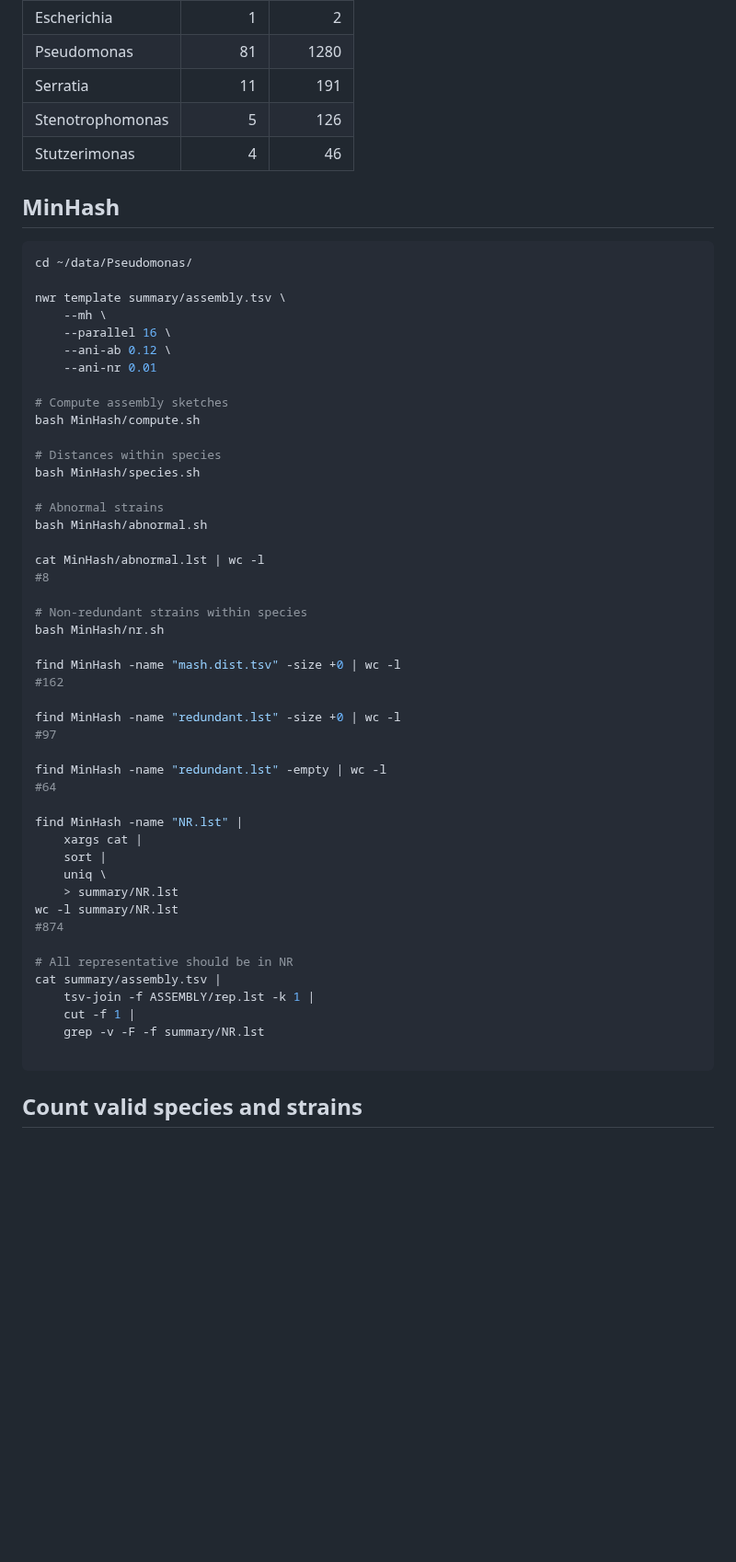
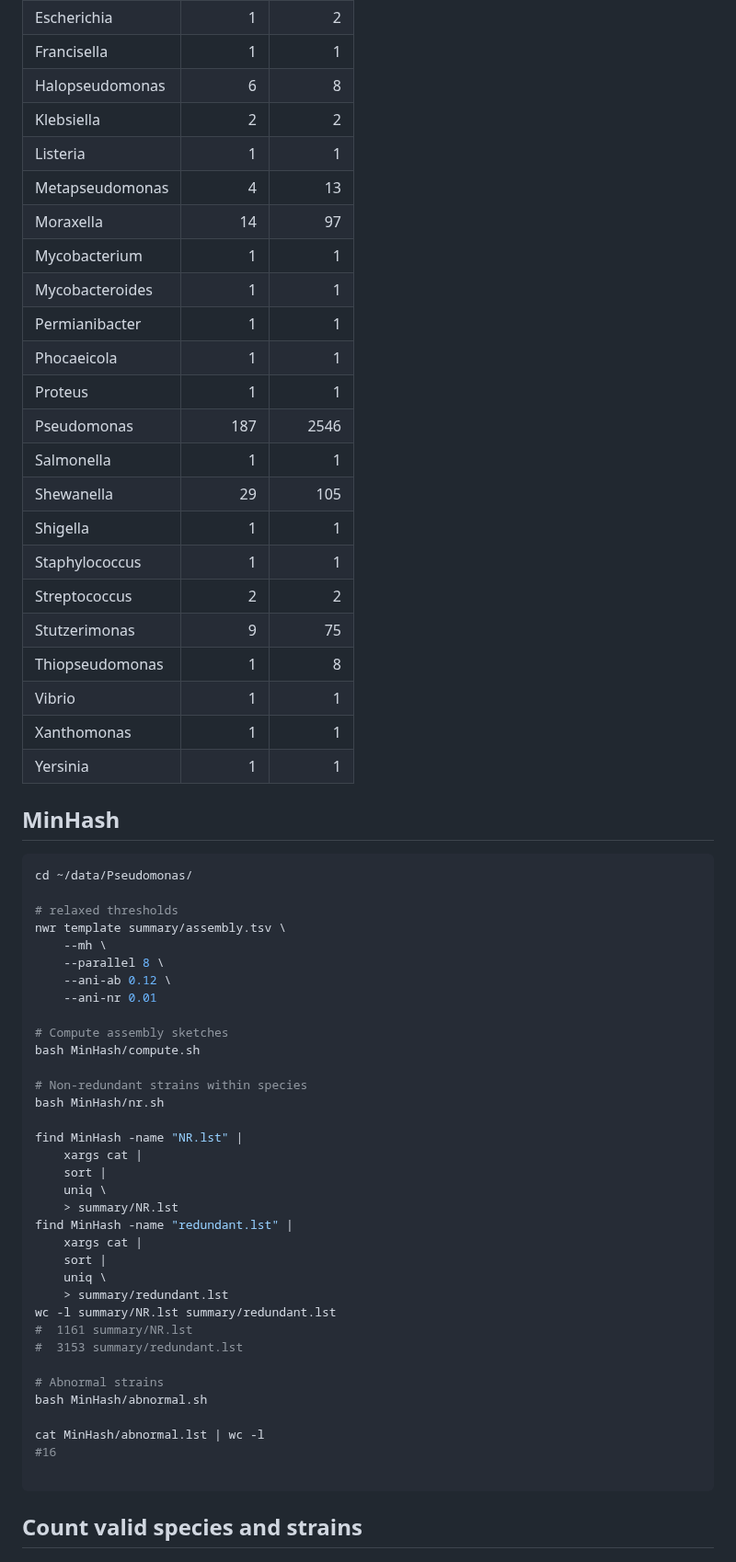
Before and after one commit to wang-q/genomes, a Markdown page: groups/Pseudomonas.md, the part around one of its changes. Shown at 92% size. Drawn GitHub-style; blank space fills up the shorter version.

````diff
--- a/groups/Pseudomonas.md
+++ b/groups/Pseudomonas.md
@@ -308,57 +315,64 @@ cat Count/genus.before.tsv |
 | Escherichia      |        1 |        2 |
-| Pseudomonas      |       81 |     1280 |
-| Serratia         |       11 |      191 |
-| Stenotrophomonas |        5 |      126 |
-| Stutzerimonas    |        4 |       46 |
+| Francisella      |        1 |        1 |
+| Halopseudomonas  |        6 |        8 |
+| Klebsiella       |        2 |        2 |
+| Listeria         |        1 |        1 |
+| Metapseudomonas  |        4 |       13 |
+| Moraxella        |       14 |       97 |
+| Mycobacterium    |        1 |        1 |
+| Mycobacteroides  |        1 |        1 |
+| Permianibacter   |        1 |        1 |
+| Phocaeicola      |        1 |        1 |
+| Proteus          |        1 |        1 |
+| Pseudomonas      |      187 |     2546 |
+| Salmonella       |        1 |        1 |
+| Shewanella       |       29 |      105 |
+| Shigella         |        1 |        1 |
+| Staphylococcus   |        1 |        1 |
+| Streptococcus    |        2 |        2 |
+| Stutzerimonas    |        9 |       75 |
+| Thiopseudomonas  |        1 |        8 |
+| Vibrio           |        1 |        1 |
+| Xanthomonas      |        1 |        1 |
+| Yersinia         |        1 |        1 |
 
 ## MinHash
 
 ```shell
 cd ~/data/Pseudomonas/
 
+# relaxed thresholds
 nwr template summary/assembly.tsv \
     --mh \
-    --parallel 16 \
+    --parallel 8 \
     --ani-ab 0.12 \
     --ani-nr 0.01
 
 # Compute assembly sketches
 bash MinHash/compute.sh
 
-# Distances within species
-bash MinHash/species.sh
-
-# Abnormal strains
-bash MinHash/abnormal.sh
-
-cat MinHash/abnormal.lst | wc -l
-#8
-
 # Non-redundant strains within species
 bash MinHash/nr.sh
-
-find MinHash -name "mash.dist.tsv" -size +0 | wc -l
-#162
-
-find MinHash -name "redundant.lst" -size +0 | wc -l
-#97
-
-find MinHash -name "redundant.lst" -empty | wc -l
-#64
 
 find MinHash -name "NR.lst" |
     xargs cat |
     sort |
     uniq \
     > summary/NR.lst
-wc -l summary/NR.lst
-#874
+find MinHash -name "redundant.lst" |
+    xargs cat |
+    sort |
+    uniq \
+    > summary/redundant.lst
+wc -l summary/NR.lst summary/redundant.lst
+#  1161 summary/NR.lst
+#  3153 summary/redundant.lst
 
-# All representative should be in NR
-cat summary/assembly.tsv |
-    tsv-join -f ASSEMBLY/rep.lst -k 1 |
-    cut -f 1 |
-    grep -v -F -f summary/NR.lst
+# Abnormal strains
+bash MinHash/abnormal.sh
+
+cat MinHash/abnormal.lst | wc -l
+#16
 
 ```
 
````
Also changed, not shown: other parts of groups/Pseudomonas.md (+151 -120 lines).
